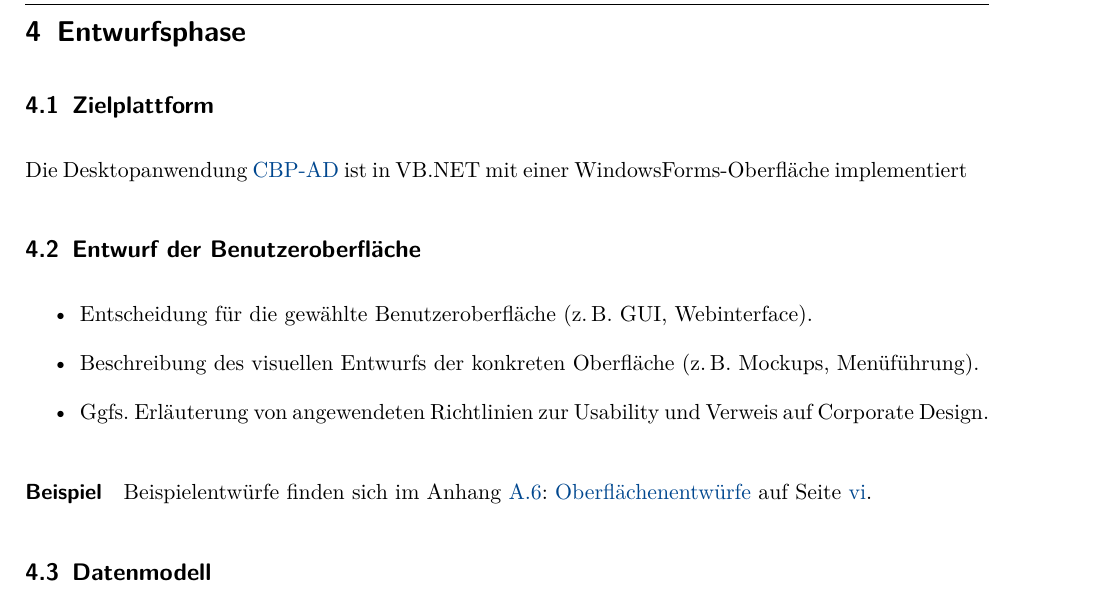
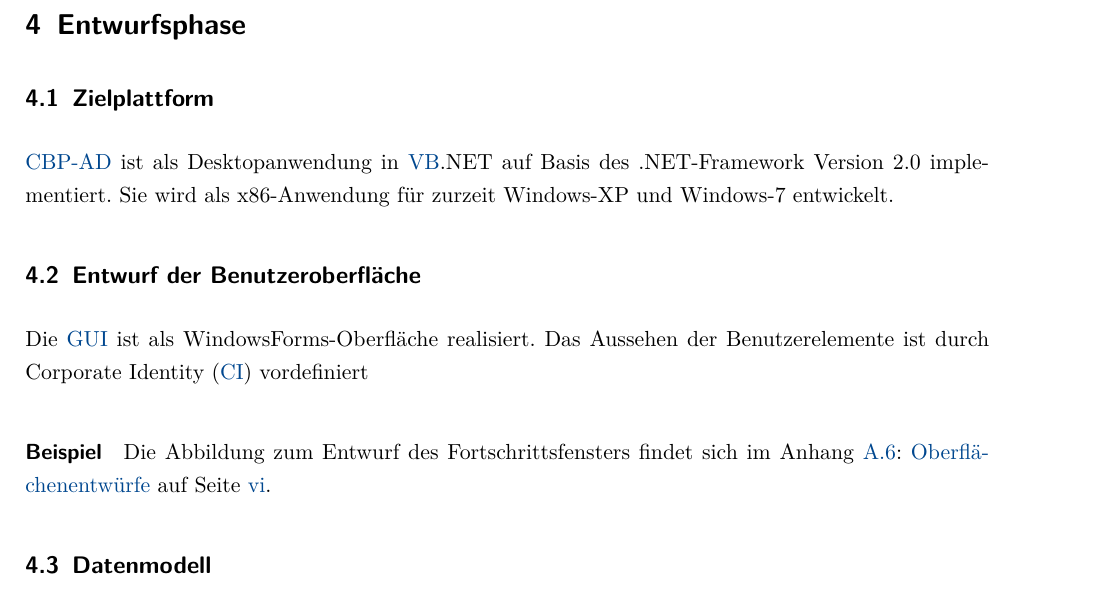
Before and after one commit to guidoeckelt/Projektdokumentation, a LaTeX document (Projektdokumentation.tex, which reads Inhalt/Entwurfsphase.tex): part of page 17 of 41 before the commit and part of page 15 of 39 after it, cut at the place of the change. The pictures show the PDF file Projektdokumentation.pdf that the author committed with the source.

Commit message:
Entwurf adjusted
little improvement

```diff
--- a/Inhalt/Entwurfsphase.tex
+++ b/Inhalt/Entwurfsphase.tex
@@ -7,20 +6,17 @@
 \subsection{Zielplattform}
 \label{sec:Zielplattform}
 
-Die Desktopanwendung \ac{CBP-AD} ist in VB.NET mit einer WindowsForms-Oberfläche implementiert
+\ac{CBP-AD} ist als Desktopanwendung in \acs{VB}.NET auf Basis des .NET-Framework Version 2.0 implementiert.
+Sie wird als x86-Anwendung für zurzeit Windows-XP und Windows-7 entwickelt.
 
 
 \subsection{Entwurf der Benutzeroberfläche}
 \label{sec:Benutzeroberflaeche}
-\begin{itemize}
-	\item Entscheidung für die gewählte Benutzeroberfläche (\zB GUI, Webinterface).
-	\item Beschreibung des visuellen Entwurfs der konkreten Oberfläche (\zB Mockups, Menüführung).
-	\item \Ggfs Erläuterung von angewendeten Richtlinien zur Usability und Verweis auf Corporate Design.
-\end{itemize}
+
+Die \acs{GUI} ist als WindowsForms-Oberfläche realisiert. Das Aussehen der Benutzerelemente ist durch \ac{CI} vordefiniert
 
 \paragraph{Beispiel}
-Beispielentwürfe finden sich im \Anhang{app:Entwuerfe}.
-
+Die Abbildung zum Entwurf des Fortschrittsfensters findet sich im \Anhang{app:Entwuerfe}.
 
 \subsection{Datenmodell}
 \label{sec:Datenmodell}
```
Also changed, not shown: Projektdokumentation.pdf, Inhalt/Entwurfsphase.tex (33 more changed lines).
